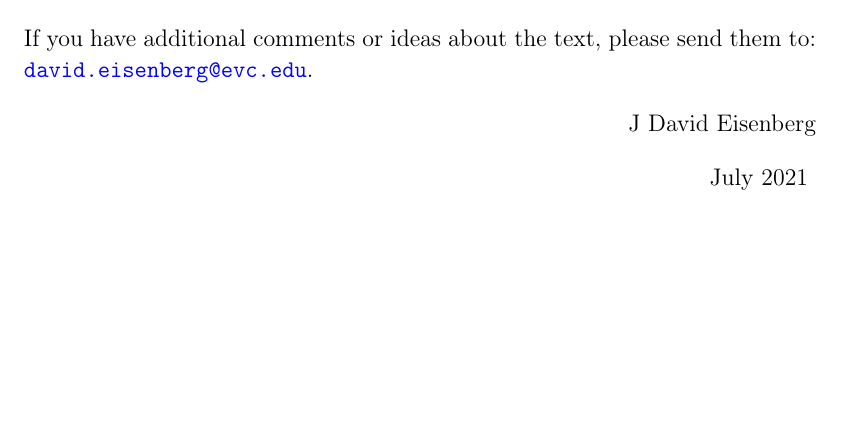
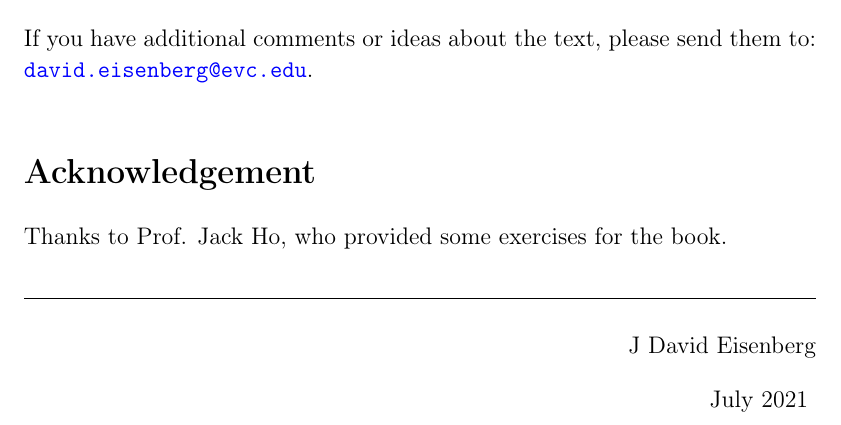
Before and after one commit to jdeisenberg/ThinkJava2Exercises, a LaTeX thesis (thinkjava2ex.tex, which reads ch00.tex): part of page 10 of 197, cut so that both start at the same text, the shorter picture padded with empty space. Compiled offline with pdfLaTeX; a LaTeX package or settings file that is missing is left out.

Commit message:
Add acknowledgment.

```diff
--- a/ch00.tex
+++ b/ch00.tex
@@ -48,6 +48,11 @@ After you clone the repository or unzip the ZIP file, you should have a director
 
 If you have additional comments or ideas about the text, please send them to: \href{mailto:david.eisenberg@evc.edu}{\tt david.eisenberg@evc.edu}.
 
+\section*{Acknowledgement}
+Thanks to Prof. Jack Ho, who provided some exercises for the book.
+
+\rule{\textwidth}{0.1mm}
+
 \hfill J David Eisenberg
 
 \hfill July 2021
```
